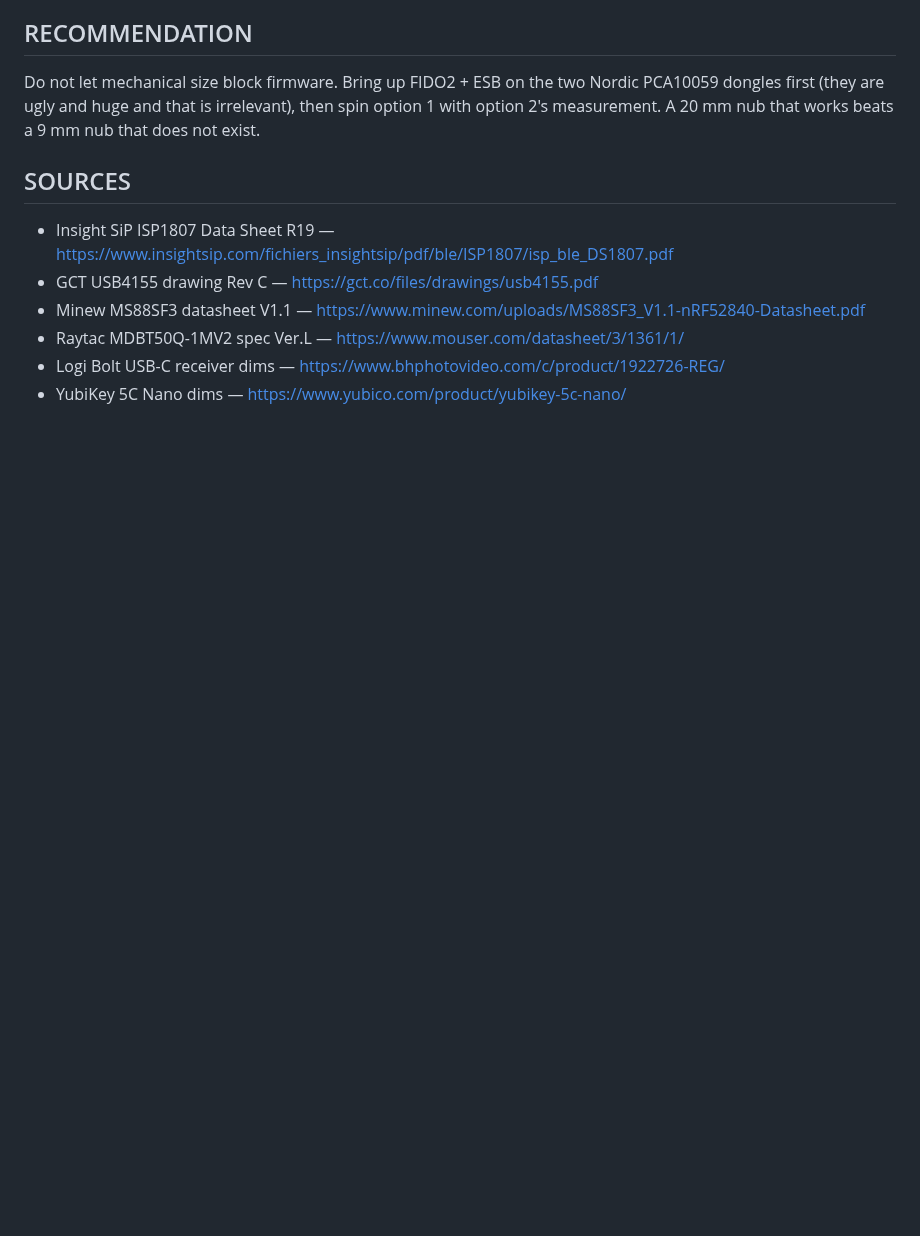
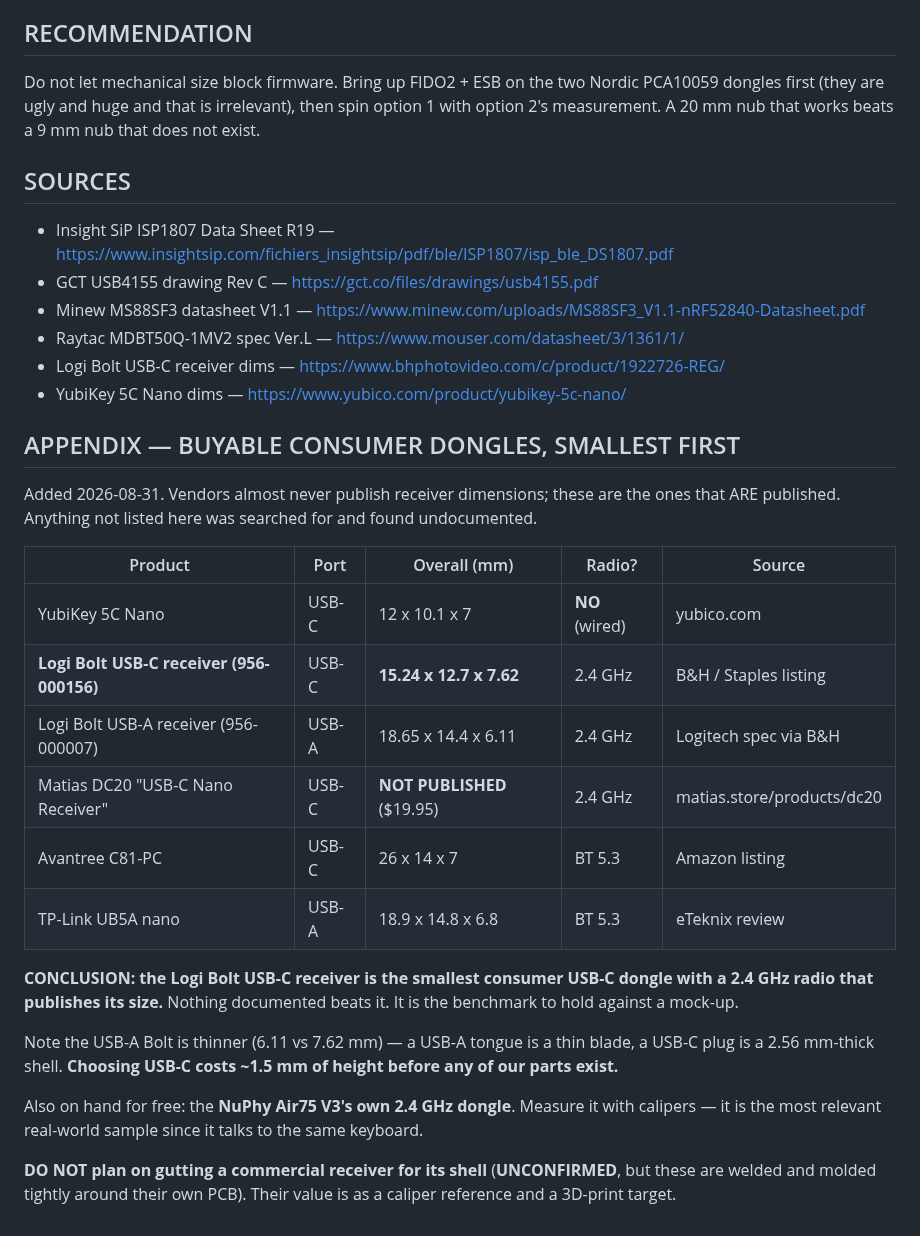
Before and after one commit to Drivera0/touch-id-public, a Markdown page: docs/DONGLE-SIZE-BUDGET.md, the part around the change. Drawn GitHub-style; blank space fills up the shorter version.

Commit message:
Dongle size budget: add buyable-benchmark appendix
Surveyed consumer receivers that publish dimensions. Logi Bolt USB-C
(15.24 x 12.7 x 7.62) is the smallest documented USB-C dongle with a
2.4 GHz radio; YubiKey 5C Nano is smaller but has no radio. Notes that
USB-C costs ~1.5mm of height vs USB-A, and that the NuPhy Air75 V3's own
dongle is a free on-hand sample to measure.

```diff
--- a/docs/DONGLE-SIZE-BUDGET.md
+++ b/docs/DONGLE-SIZE-BUDGET.md
@@ -111,3 +111,34 @@ that works beats a 9 mm nub that does not exist.
 - Raytac MDBT50Q-1MV2 spec Ver.L — https://www.mouser.com/datasheet/3/1361/1/
 - Logi Bolt USB-C receiver dims — https://www.bhphotovideo.com/c/product/1922726-REG/
 - YubiKey 5C Nano dims — https://www.yubico.com/product/yubikey-5c-nano/
+
+## APPENDIX — BUYABLE CONSUMER DONGLES, SMALLEST FIRST
+
+Added 2026-08-31. Vendors almost never publish receiver dimensions;
+these are the ones that ARE published. Anything not listed here was
+searched for and found undocumented.
+
+| Product | Port | Overall (mm) | Radio? | Source |
+|---|---|---|---|---|
+| YubiKey 5C Nano | USB-C | 12 x 10.1 x 7 | **NO** (wired) | yubico.com |
+| **Logi Bolt USB-C receiver (956-000156)** | USB-C | **15.24 x 12.7 x 7.62** | 2.4 GHz | B&H / Staples listing |
+| Logi Bolt USB-A receiver (956-000007) | USB-A | 18.65 x 14.4 x 6.11 | 2.4 GHz | Logitech spec via B&H |
+| Matias DC20 "USB-C Nano Receiver" | USB-C | **NOT PUBLISHED** ($19.95) | 2.4 GHz | matias.store/products/dc20 |
+| Avantree C81-PC | USB-C | 26 x 14 x 7 | BT 5.3 | Amazon listing |
+| TP-Link UB5A nano | USB-A | 18.9 x 14.8 x 6.8 | BT 5.3 | eTeknix review |
+
+**CONCLUSION: the Logi Bolt USB-C receiver is the smallest consumer
+USB-C dongle with a 2.4 GHz radio that publishes its size.** Nothing
+documented beats it. It is the benchmark to hold against a mock-up.
+
+Note the USB-A Bolt is thinner (6.11 vs 7.62 mm) — a USB-A tongue is a
+thin blade, a USB-C plug is a 2.56 mm-thick shell. **Choosing USB-C
+costs ~1.5 mm of height before any of our parts exist.**
+
+Also on hand for free: the **NuPhy Air75 V3's own 2.4 GHz dongle**.
+Measure it with calipers — it is the most relevant real-world sample
+since it talks to the same keyboard.
+
+**DO NOT plan on gutting a commercial receiver for its shell**
+(**UNCONFIRMED**, but these are welded and molded tightly around their
+own PCB). Their value is as a caliper reference and a 3D-print target.
```
